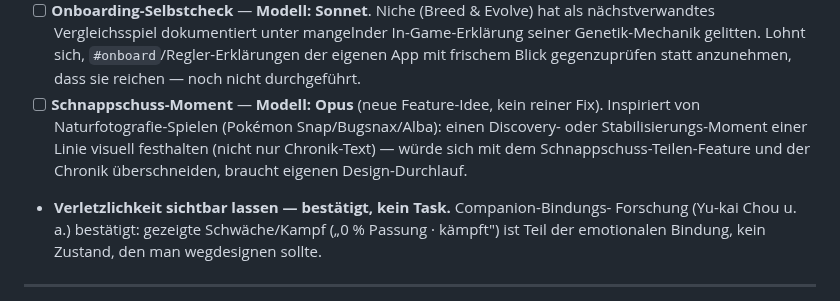
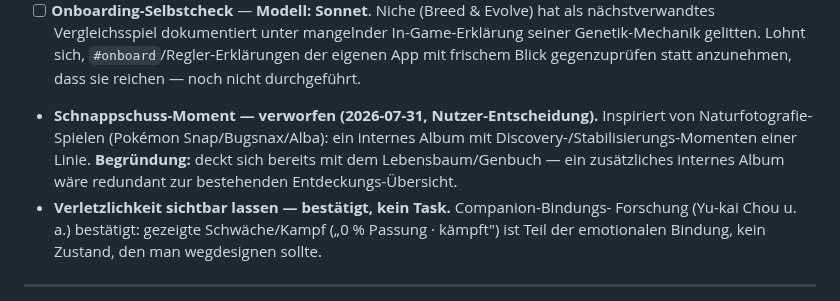
Before and after one commit to allawallabedalla/evolve, a Markdown page: BACKLOG.md, the part around the change. GitHub-like rendering.

Commit message:
Backlog: Schnappschuss-Moment verworfen, Rest von Punkt 11 bestaetigt
Nutzer-Entscheidung: internes Album ist redundant zum bestehenden
Lebensbaum/Genbuch. Die anderen drei Punkt-11-Ideen sowie Punkt 4
(Redesign-Phasen 3-5) und Punkt 5 (Bindung V2/V3) wurden im Gespraech
bestaetigt, bleiben als offene Punkte stehen.

```diff
--- a/BACKLOG.md
+++ b/BACKLOG.md
@@ -1433,11 +1433,11 @@ noch offenen Ideen:
   seiner Genetik-Mechanik gelitten. Lohnt sich, `#onboard`/Regler-Erklärungen der
   eigenen App mit frischem Blick gegenzuprüfen statt anzunehmen, dass sie reichen —
   noch nicht durchgeführt.
-- [ ] **Schnappschuss-Moment** — **Modell: Opus** (neue Feature-Idee, kein reiner
-  Fix). Inspiriert von Naturfotografie-Spielen (Pokémon Snap/Bugsnax/Alba): einen
-  Discovery- oder Stabilisierungs-Moment einer Linie visuell festhalten (nicht nur
-  Chronik-Text) — würde sich mit dem Schnappschuss-Teilen-Feature und der Chronik
-  überschneiden, braucht eigenen Design-Durchlauf.
+- **Schnappschuss-Moment — verworfen (2026-07-31, Nutzer-Entscheidung).** Inspiriert
+  von Naturfotografie-Spielen (Pokémon Snap/Bugsnax/Alba): ein internes Album mit
+  Discovery-/Stabilisierungs-Momenten einer Linie. **Begründung:** deckt sich bereits
+  mit dem Lebensbaum/Genbuch — ein zusätzliches internes Album wäre redundant zur
+  bestehenden Entdeckungs-Übersicht.
 - **Verletzlichkeit sichtbar lassen — bestätigt, kein Task.** Companion-Bindungs-
   Forschung (Yu-kai Chou u. a.) bestätigt: gezeigte Schwäche/Kampf („0 % Passung ·
   kämpft") ist Teil der emotionalen Bindung, kein Zustand, den man wegdesignen sollte.
```
